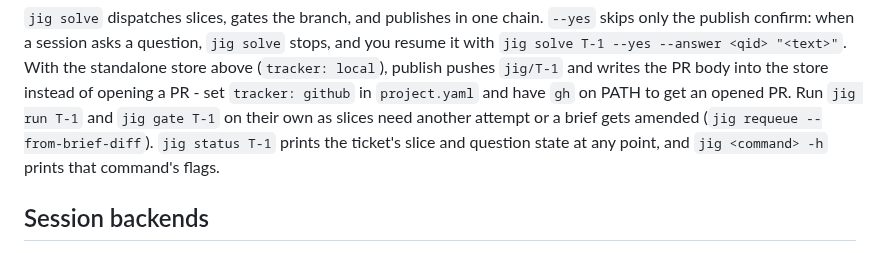
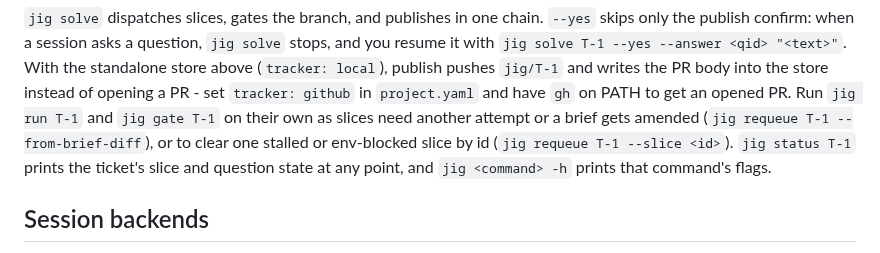
Before and after one commit to develdeco/jig, a Markdown page: README.md, the part around the change. Drawn GitHub-style.

```diff
--- a/README.md
+++ b/README.md
@@ -108,10 +108,11 @@ question, `jig solve` stops, and you resume it with
 pushes `jig/T-1` and writes the PR body into the store instead of opening a
 PR - set `tracker: github` in `project.yaml` and have `gh` on PATH to get
 an opened PR. Run `jig run T-1` and `jig gate T-1` on their own as slices
-need another attempt or a brief gets amended (`jig requeue
---from-brief-diff`). `jig status T-1` prints the ticket's slice and
-question state at any point, and `jig <command> -h` prints that command's
-flags.
+need another attempt or a brief gets amended (`jig requeue T-1
+--from-brief-diff`), or to clear one stalled or env-blocked slice by id
+(`jig requeue T-1 --slice <id>`). `jig status T-1` prints the ticket's
+slice and question state at any point, and `jig <command> -h` prints that
+command's flags.
 
 ## Session backends
 
```
Also changed, not shown: ARCHITECTURE.md (+1 -1 lines), DECISIONS.md (+34 -31 lines).
